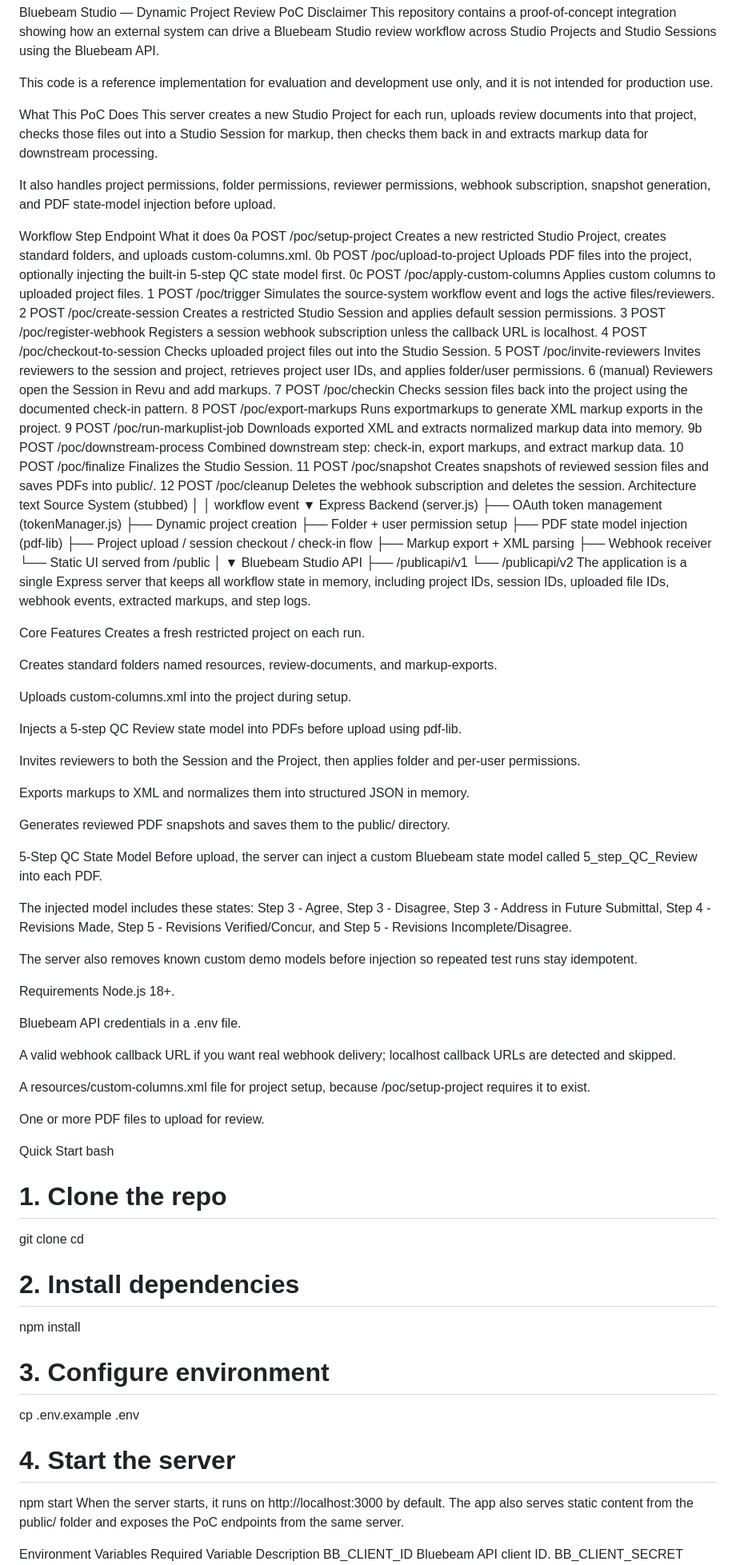
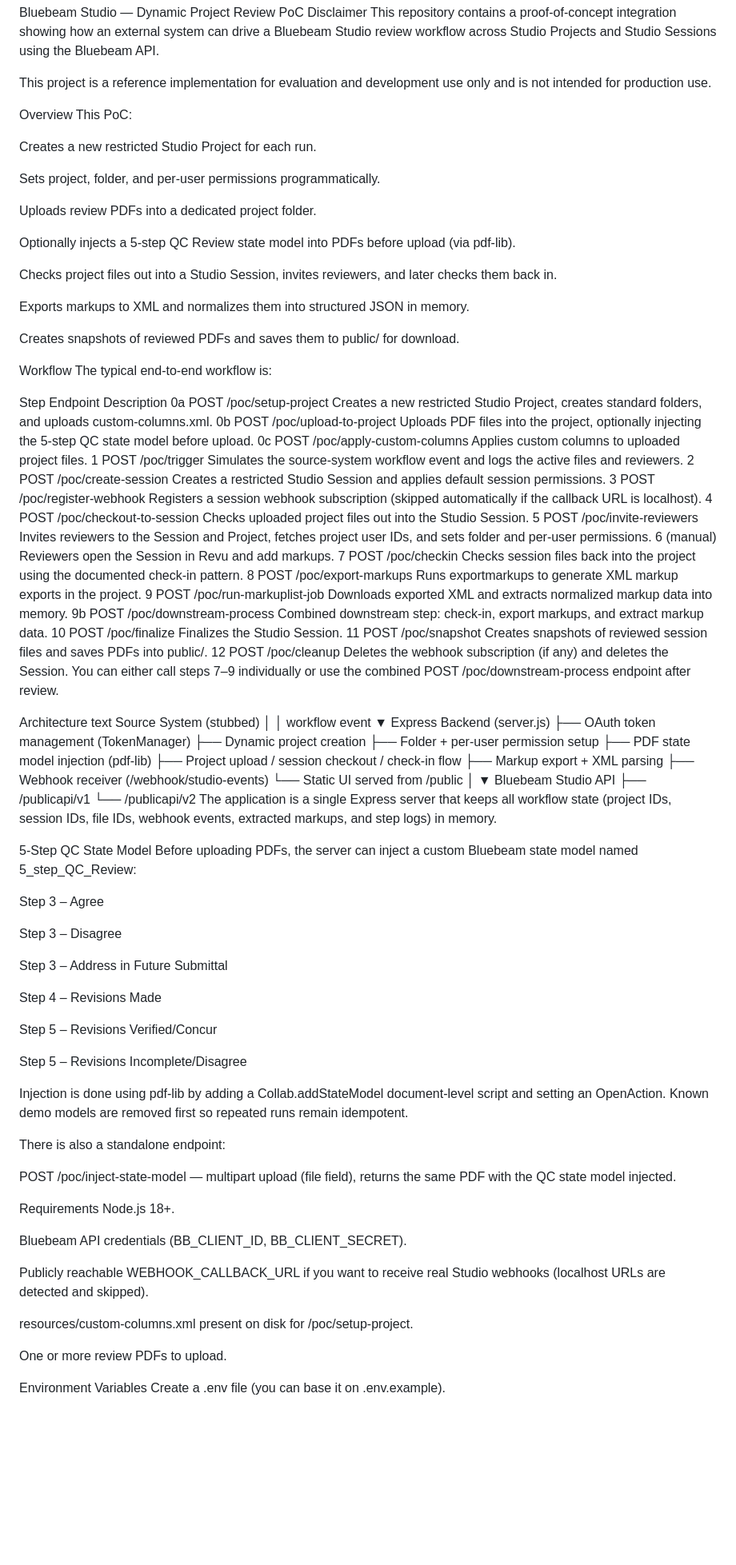
Before and after one commit to dmolz123/bluebeam_burns_mcdonnell, a Markdown page: README.md, the part around one of its changes. Shown at 80% size. GitHub-like rendering; blank space fills up the shorter version.

```diff
--- a/README.md
+++ b/README.md
@@ -2,103 +2,104 @@ Bluebeam Studio — Dynamic Project Review PoC
 Disclaimer
 This repository contains a proof-of-concept integration showing how an external system can drive a Bluebeam Studio review workflow across Studio Projects and Studio Sessions using the Bluebeam API.
 
-This code is a reference implementation for evaluation and development use only, and it is not intended for production use.
+This project is a reference implementation for evaluation and development use only and is not intended for production use.
 
-What This PoC Does
-This server creates a new Studio Project for each run, uploads review documents into that project, checks those files out into a Studio Session for markup, then checks them back in and extracts markup data for downstream processing.
+Overview
+This PoC:
 
-It also handles project permissions, folder permissions, reviewer permissions, webhook subscription, snapshot generation, and PDF state-model injection before upload.
+Creates a new restricted Studio Project for each run.
+
+Sets project, folder, and per-user permissions programmatically.
+
+Uploads review PDFs into a dedicated project folder.
+
+Optionally injects a 5‑step QC Review state model into PDFs before upload (via pdf-lib).
+
+Checks project files out into a Studio Session, invites reviewers, and later checks them back in.
+
+Exports markups to XML and normalizes them into structured JSON in memory.
+
+Creates snapshots of reviewed PDFs and saves them to public/ for download.
 
 Workflow
-Step	Endpoint	What it does
+The typical end‑to‑end workflow is:
+
+Step	Endpoint	Description
 0a	POST /poc/setup-project	Creates a new restricted Studio Project, creates standard folders, and uploads custom-columns.xml.
-0b	POST /poc/upload-to-project	Uploads PDF files into the project, optionally injecting the built-in 5-step QC state model first.
+0b	POST /poc/upload-to-project	Uploads PDF files into the project, optionally injecting the 5‑step QC state model before upload.
 0c	POST /poc/apply-custom-columns	Applies custom columns to uploaded project files.
-1	POST /poc/trigger	Simulates the source-system workflow event and logs the active files/reviewers.
+1	POST /poc/trigger	Simulates the source-system workflow event and logs the active files and reviewers.
 2	POST /poc/create-session	Creates a restricted Studio Session and applies default session permissions.
-3	POST /poc/register-webhook	Registers a session webhook subscription unless the callback URL is localhost.
+3	POST /poc/register-webhook	Registers a session webhook subscription (skipped automatically if the callback URL is localhost).
 4	POST /poc/checkout-to-session	Checks uploaded project files out into the Studio Session.
-5	POST /poc/invite-reviewers	Invites reviewers to the session and project, retrieves project user IDs, and applies folder/user permissions.
+5	POST /poc/invite-reviewers	Invites reviewers to the Session and Project, fetches project user IDs, and sets folder and per‑user permissions.
 6	(manual)	Reviewers open the Session in Revu and add markups.
-7	POST /poc/checkin	Checks session files back into the project using the documented check-in pattern.
+7	POST /poc/checkin	Checks session files back into the project using the documented check‑in pattern.
 8	POST /poc/export-markups	Runs exportmarkups to generate XML markup exports in the project.
 9	POST /poc/run-markuplist-job	Downloads exported XML and extracts normalized markup data into memory.
-9b	POST /poc/downstream-process	Combined downstream step: check-in, export markups, and extract markup data.
+9b	POST /poc/downstream-process	Combined downstream step: check‑in, export markups, and extract markup data.
 10	POST /poc/finalize	Finalizes the Studio Session.
 11	POST /poc/snapshot	Creates snapshots of reviewed session files and saves PDFs into public/.
-12	POST /poc/cleanup	Deletes the webhook subscription and deletes the session.
+12	POST /poc/cleanup	Deletes the webhook subscription (if any) and deletes the Session.
+You can either call steps 7–9 individually or use the combined POST /poc/downstream-process endpoint after review.
+
 Architecture
 text
 Source System (stubbed)
         │
-        │ workflow event
+        │  workflow event
         ▼
 Express Backend (server.js)
-├── OAuth token management (tokenManager.js)
+├── OAuth token management (TokenManager)
 ├── Dynamic project creation
-├── Folder + user permission setup
+├── Folder + per-user permission setup
 ├── PDF state model injection (pdf-lib)
 ├── Project upload / session checkout / check-in flow
 ├── Markup export + XML parsing
-├── Webhook receiver
+├── Webhook receiver (/webhook/studio-events)
 └── Static UI served from /public
         │
         ▼
 Bluebeam Studio API
 ├── /publicapi/v1
 └── /publicapi/v2
-The application is a single Express server that keeps all workflow state in memory, including project IDs, session IDs, uploaded file IDs, webhook events, extracted markups, and step logs.
+The application is a single Express server that keeps all workflow state (project IDs, session IDs, file IDs, webhook events, extracted markups, and step logs) in memory.
 
-Core Features
-Creates a fresh restricted project on each run.
+5‑Step QC State Model
+Before uploading PDFs, the server can inject a custom Bluebeam state model named 5_step_QC_Review:
 
-Creates standard folders named resources, review-documents, and markup-exports.
+Step 3 – Agree
 
-Uploads custom-columns.xml into the project during setup.
+Step 3 – Disagree
 
-Injects a 5-step QC Review state model into PDFs before upload using pdf-lib.
+Step 3 – Address in Future Submittal
 
-Invites reviewers to both the Session and the Project, then applies folder and per-user permissions.
+Step 4 – Revisions Made
 
-Exports markups to XML and normalizes them into structured JSON in memory.
+Step 5 – Revisions Verified/Concur
 
-Generates reviewed PDF snapshots and saves them to the public/ directory.
+Step 5 – Revisions Incomplete/Disagree
 
-5-Step QC State Model
-Before upload, the server can inject a custom Bluebeam state model called 5_step_QC_Review into each PDF.
+Injection is done using pdf-lib by adding a Collab.addStateModel document‑level script and setting an OpenAction. Known demo models are removed first so repeated runs remain idempotent.
 
-The injected model includes these states: Step 3 - Agree, Step 3 - Disagree, Step 3 - Address in Future Submittal, Step 4 - Revisions Made, Step 5 - Revisions Verified/Concur, and Step 5 - Revisions Incomplete/Disagree.
+There is also a standalone endpoint:
 
-The server also removes known custom demo models before injection so repeated test runs stay idempotent.
+POST /poc/inject-state-model — multipart upload (file field), returns the same PDF with the QC state model injected.
 
 Requirements
 Node.js 18+.
 
-Bluebeam API credentials in a .env file.
+Bluebeam API credentials (BB_CLIENT_ID, BB_CLIENT_SECRET).
 
-A valid webhook callback URL if you want real webhook delivery; localhost callback URLs are detected and skipped.
+Publicly reachable WEBHOOK_CALLBACK_URL if you want to receive real Studio webhooks (localhost URLs are detected and skipped).
 
-A resources/custom-columns.xml file for project setup, because /poc/setup-project requires it to exist.
+resources/custom-columns.xml present on disk for /poc/setup-project.
 
-One or more PDF files to upload for review.
-
-Quick Start
-bash
-# 1. Clone the repo
-git clone <repo-url>
-cd <repo-directory>
-
-# 2. Install dependencies
-npm install
-
-# 3. Configure environment
-cp .env.example .env
-
-# 4. Start the server
-npm start
-When the server starts, it runs on http://localhost:3000 by default. The app also serves static content from the public/ folder and exposes the PoC endpoints from the same server.
+One or more review PDFs to upload.
 
 Environment Variables
+Create a .env file (you can base it on .env.example).
+
 Required
 Variable	Description
 BB_CLIENT_ID	Bluebeam API client ID.
```
Also changed, not shown: other parts of README.md (+101 -63 lines).
